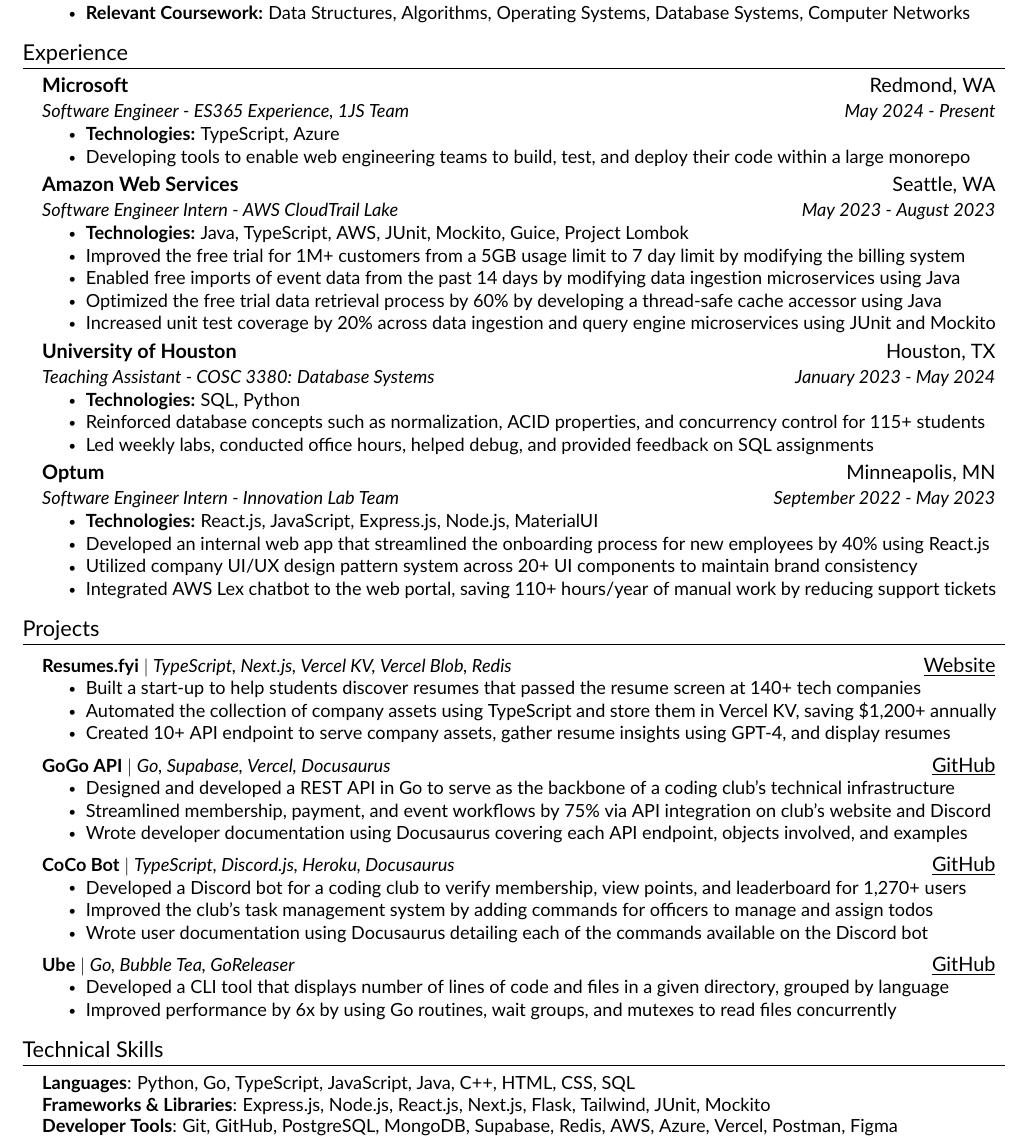
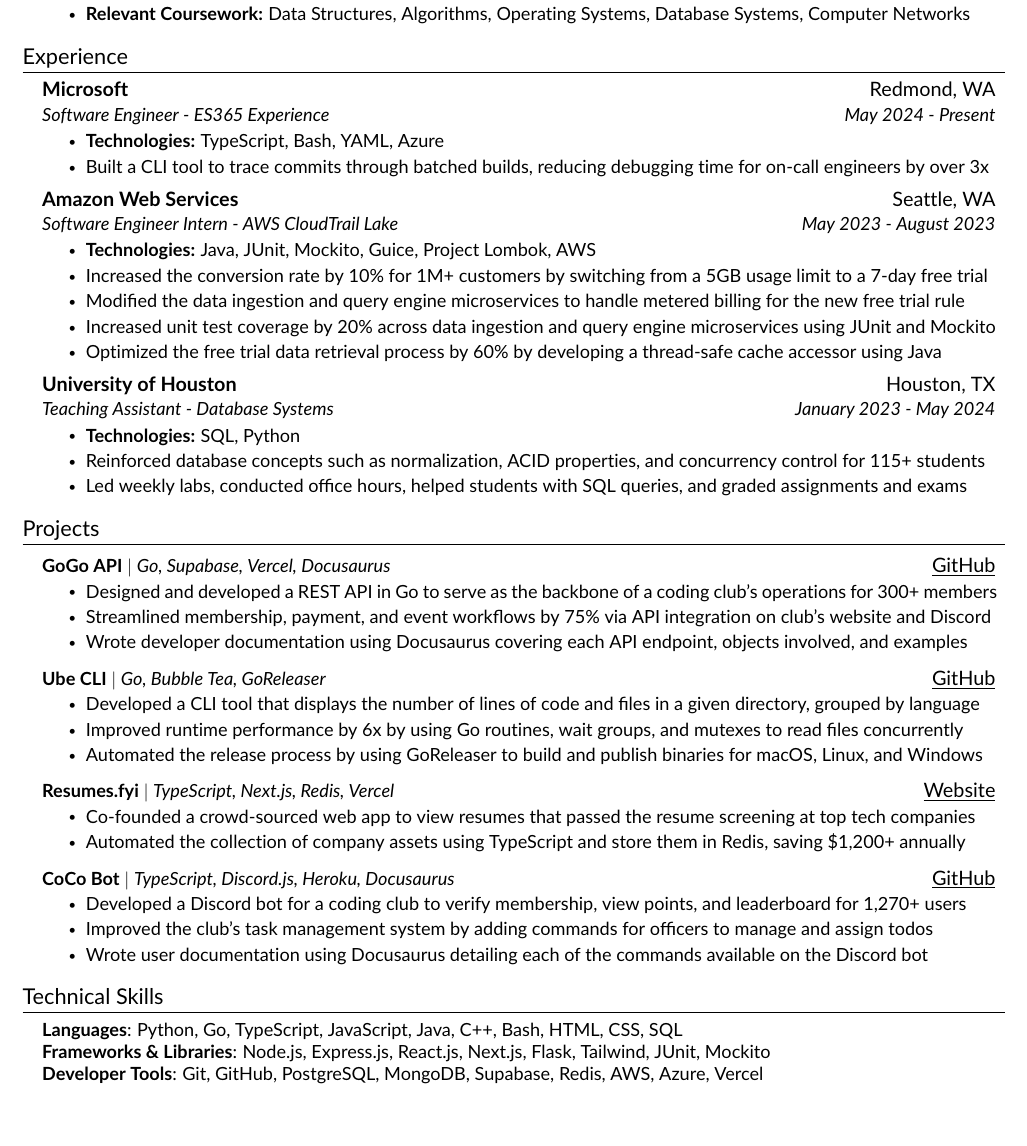
Before and after one commit to ramirezfernando/resume, a LaTeX CV (Fernando_Ramirez_Resume.tex, which reads src/components/experience.tex, src/components/projects.tex, src/components/skills.tex): part of the page, cut so that both start at the same text. Compiled offline with pdfLaTeX.

Commit message:
Update AWS experience and projects

```diff
--- a/src/components/experience.tex
+++ b/src/components/experience.tex
@@ -3,39 +3,29 @@
 \resumeSubHeadingListStart
     \resumeSubheading
     {Microsoft}{Redmond, WA}
-    {Software Engineer - ES365 Experience, 1JS Team}{May 2024 - Present}
+    {Software Engineer - ES365 Experience}{May 2024 - Present}
     \resumeItemListStart
-        \resumeItem{\textbf{Technologies:} TypeScript, Azure}
-        \resumeItem{Developing tools to enable web engineering teams to build, test, and deploy their code within a large monorepo}
+        \resumeItem{\textbf{Technologies:} TypeScript, Bash, YAML, Azure}
+        \resumeItem{Built a CLI tool to trace commits through batched builds, reducing debugging time for on-call engineers by over 3x}
     \resumeItemListEnd
 
     \resumeSubheading
     {Amazon Web Services}{Seattle, WA}
     {Software Engineer Intern - AWS CloudTrail Lake}{May 2023 - August 2023}
     \resumeItemListStart
-        \resumeItem{\textbf{Technologies:} Java, TypeScript, AWS, JUnit, Mockito, Guice, Project Lombok}
-        \resumeItem{Improved the free trial for 1M+ customers from a 5GB usage limit to 7 day limit by modifying the billing system}
-        \resumeItem{Enabled free imports of event data from the past 14 days by modifying data ingestion microservices using Java}
+        \resumeItem{\textbf{Technologies:} Java, JUnit, Mockito, Guice, Project Lombok, AWS}
+        \resumeItem{Increased the conversion rate by 10\% for 1M+ customers by switching from a 5GB usage limit to a 7-day free trial}
+        \resumeItem{Modified the data ingestion and query engine microservices to handle metered billing for the new free trial rule}
+        \resumeItem{Increased unit test coverage by 20\% across data ingestion and query engine microservices using JUnit and Mockito}
         \resumeItem{Optimized the free trial data retrieval process by 60\% by developing a thread-safe cache accessor using Java}
-        \resumeItem{Increased unit test coverage by 20\% across data ingestion and query engine microservices using JUnit and Mockito}
     \resumeItemListEnd
 
     \resumeSubheading
     {University of Houston}{Houston, TX}
-    {Teaching Assistant - COSC 3380: Database Systems}{January 2023 - May 2024}
+    {Teaching Assistant - Database Systems}{January 2023 - May 2024}
     \resumeItemListStart
         \resumeItem{\textbf{Technologies:} SQL, Python}
         \resumeItem{Reinforced database concepts such as normalization, ACID properties, and concurrency control for 115+ students}
-        \resumeItem{Led weekly labs, conducted office hours, helped debug, and provided feedback on SQL assignments}
-    \resumeItemListEnd
-
-    \resumeSubheading
-    {Optum}{Minneapolis, MN}
-    {Software Engineer Intern - Innovation Lab Team}{September 2022 - May 2023}
-    \resumeItemListStart
-        \resumeItem{\textbf{Technologies:} React.js, JavaScript, Express.js, Node.js, MaterialUI}
-        \resumeItem{Developed an internal web app that streamlined the onboarding process for new employees by 40\% using React.js}
-        \resumeItem{Utilized company UI/UX design pattern system across 20+ UI components to maintain brand consistency}
-        \resumeItem{Integrated AWS Lex chatbot to the web portal, saving 110+ hours/year of manual work by reducing support tickets}
+        \resumeItem{Led weekly labs, conducted office hours, helped students with SQL queries, and graded assignments and exams}
     \resumeItemListEnd
 \resumeSubHeadingListEnd
--- a/src/components/projects.tex
+++ b/src/components/projects.tex
@@ -2,19 +2,26 @@
 \section{Projects}
 \resumeSubHeadingListStart
     \resumeProjectHeading
-    {\textbf{Resumes.fyi} $|$ \emph{TypeScript, Next.js, Vercel KV, Vercel Blob, Redis}}{\href{https://resumes.fyi}{\underline{Website}}}
+    {\textbf{GoGo API} $|$ \emph{Go, Supabase, Vercel, Docusaurus}}{\href{https://github.com/codecoogs/gogo}{\underline{GitHub}}}
     \resumeItemListStart
-        \resumeItem{Built a start-up to help students discover resumes that passed the resume screen at 140+ tech companies}
-        \resumeItem{Automated the collection of company assets using TypeScript and store them in Vercel KV, saving \$1,200+ annually}
-        \resumeItem{Created 10+ API endpoint to serve company assets, gather resume insights using GPT-4, and display resumes}
+        \resumeItem{Designed and developed a REST API in Go to serve as the backbone of a coding club's operations for 300+ members}
+        \resumeItem{Streamlined membership, payment, and event workflows by 75\% via API integration on club's website and Discord}
+        \resumeItem{Wrote developer documentation using Docusaurus covering each API endpoint, objects involved, and examples}
     \resumeItemListEnd
 
     \resumeProjectHeading
-    {\textbf{GoGo API} $|$ \emph{Go, Supabase, Vercel, Docusaurus}}{\href{https://github.com/codecoogs/gogo}{\underline{GitHub}}}
+    {\textbf{Ube CLI} $|$ \emph{Go, Bubble Tea, GoReleaser}}{\href{https://github.com/ramirezfernando/ube}{\underline{GitHub}}}
     \resumeItemListStart
-        \resumeItem{Designed and developed a REST API in Go to serve as the backbone of a coding club's technical infrastructure}
-        \resumeItem{Streamlined membership, payment, and event workflows by 75\% via API integration on club's website and Discord}
-        \resumeItem{Wrote developer documentation using Docusaurus covering each API endpoint, objects involved, and examples}
+        \resumeItem{Developed a CLI tool that displays the number of lines of code and files in a given directory, grouped by language}
+        \resumeItem{Improved runtime performance by 6x by using Go routines, wait groups, and mutexes to read files concurrently}
+        \resumeItem{Automated the release process by using GoReleaser to build and publish binaries for macOS, Linux, and Windows}
+    \resumeItemListEnd
+
+    \resumeProjectHeading
+    {\textbf{Resumes.fyi} $|$ \emph{TypeScript, Next.js, Redis, Vercel}}{\href{https://resumes.fyi}{\underline{Website}}}
+    \resumeItemListStart
+        \resumeItem{Co-founded a crowd-sourced web app to view resumes that passed the resume screening at top tech companies}
+        \resumeItem{Automated the collection of company assets using TypeScript and store them in Redis, saving \$1,200+ annually}
     \resumeItemListEnd
 
     \resumeProjectHeading
@@ -24,11 +31,4 @@
         \resumeItem{Improved the club's task management system by adding commands for officers to manage and assign todos}
         \resumeItem{Wrote user documentation using Docusaurus detailing each of the commands available on the Discord bot}
     \resumeItemListEnd
-
-    \resumeProjectHeading
-    {\textbf{Ube} $|$ \emph{Go, Bubble Tea, GoReleaser}}{\href{https://github.com/ramirezfernando/ube}{\underline{GitHub}}}
-    \resumeItemListStart
-        \resumeItem{Developed a CLI tool that displays number of lines of code and files in a given directory, grouped by language}
-        \resumeItem{Improved performance by 6x by using Go routines, wait groups, and mutexes to read files concurrently}
-    \resumeItemListEnd
 \resumeSubHeadingListEnd
--- a/src/components/skills.tex
+++ b/src/components/skills.tex
@@ -2,10 +2,10 @@
 \section{Technical Skills}
 \begin{itemize}[leftmargin=0.15in, label={}]
     \small{\item{
-        \textbf{Languages}{: Python, Go, TypeScript, JavaScript, Java, C++, HTML, CSS, SQL} \\
+        \textbf{Languages}{: Python, Go, TypeScript, JavaScript, Java, C++, Bash, HTML, CSS, SQL} \\
 
-        \textbf{Frameworks \& Libraries}{: Express.js, Node.js, React.js, Next.js, Flask, Tailwind, JUnit, Mockito} \\
+        \textbf{Frameworks \& Libraries}{: Node.js, Express.js, React.js, Next.js, Flask, Tailwind, JUnit, Mockito} \\
 
-        \textbf{Developer Tools}{: Git, GitHub, PostgreSQL, MongoDB, Supabase, Redis, AWS, Azure, Vercel, Postman, Figma} \\
+        \textbf{Developer Tools}{: Git, GitHub, PostgreSQL, MongoDB, Supabase, Redis, AWS, Azure, Vercel} \\
     }}
 \end{itemize}
```
Also changed, not shown: Fernando_Ramirez_Resume.pdf, Fernando_Ramirez_Resume.png.
